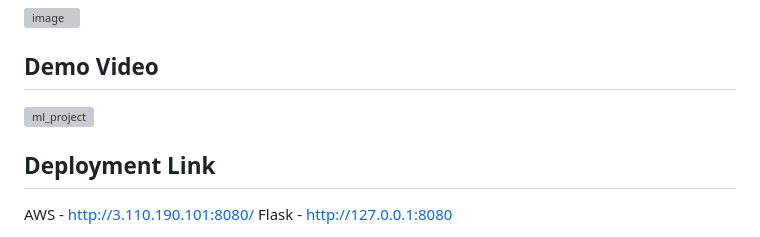
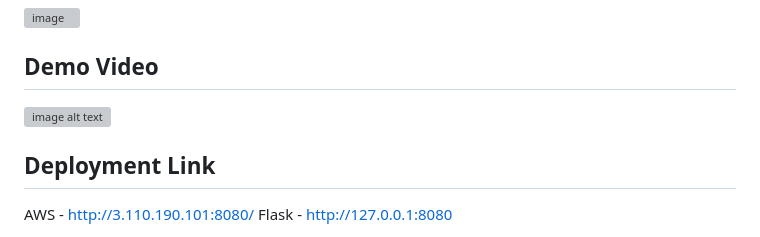
Before and after one commit to HARISH-VARMA-GIT/ml_project, a Markdown page: README.md, the part around the change. GitHub-like rendering; grey boxes are pictures that could not be loaded.

```diff
--- a/README.md
+++ b/README.md
@@ -79,7 +79,7 @@ The Prediction of Credit Risk Final Model Run in Local Enviornment
 ## Demo Video
 
 
-[![ml_project](https://img.youtube.com/vi/GGwIrEVEnEE)](https://www.youtube.com/watch?v=GGwIrEVEnEE)
+[![image alt text](https://img.youtube.com/vi/GGwIrEVEnEE)](https://www.youtube.com/watch?v=GGwIrEVEnEE)
 
 
 ## **Deployment Link**
```
